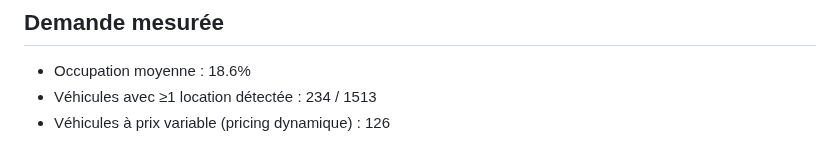
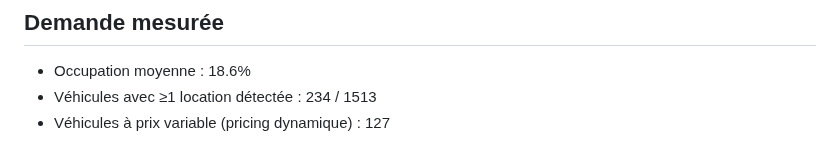
Before and after one commit to Xsaw45/get_around_app, a Markdown page: reports/README.md, the part around one of its changes. GitHub-like rendering.

Commit message:
report: maj 2026-07-18T19:35Z [skip ci]

```diff
--- a/reports/README.md
+++ b/reports/README.md
@@ -49,4 +49,4 @@
 ## Demande mesurée
 - Occupation moyenne : 18.6%
 - Véhicules avec ≥1 location détectée : 234 / 1513
-- Véhicules à prix variable (pricing dynamique) : 126
+- Véhicules à prix variable (pricing dynamique) : 127
```
Also changed, not shown: other parts of reports/README.md (+3 -3 lines), reports/overview.png.
